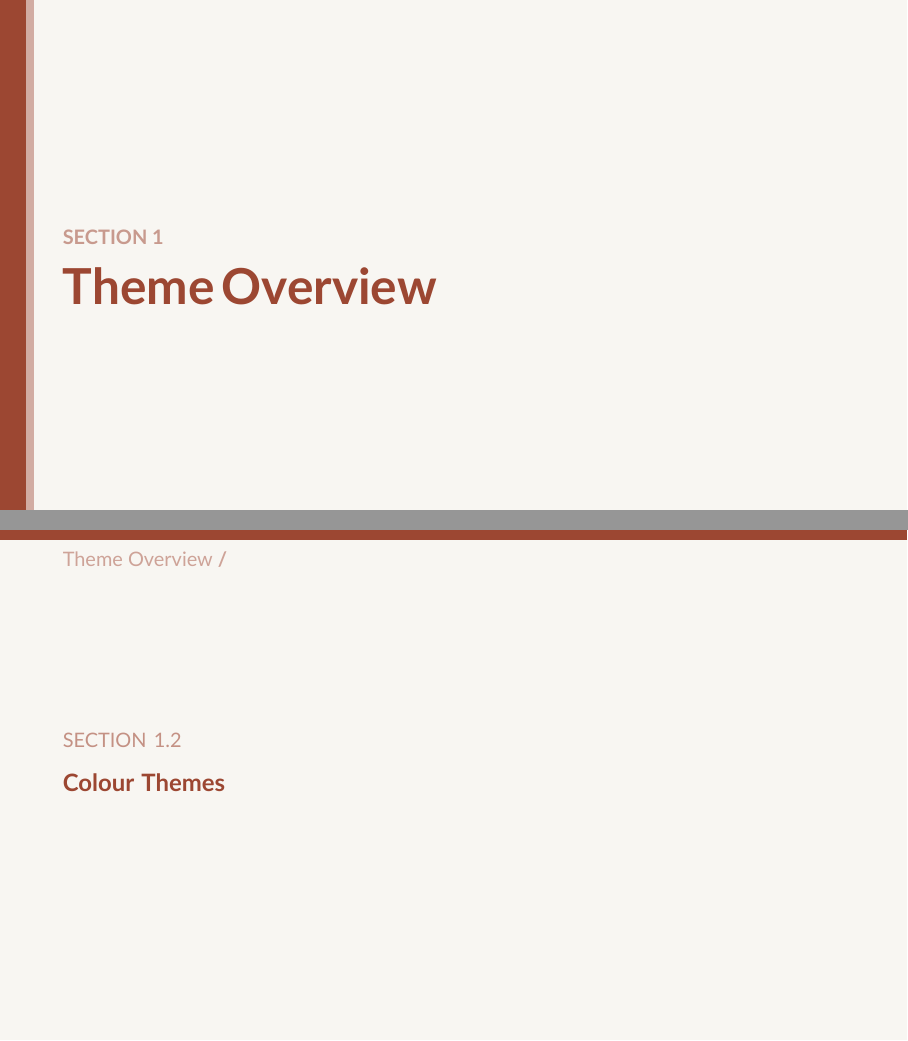
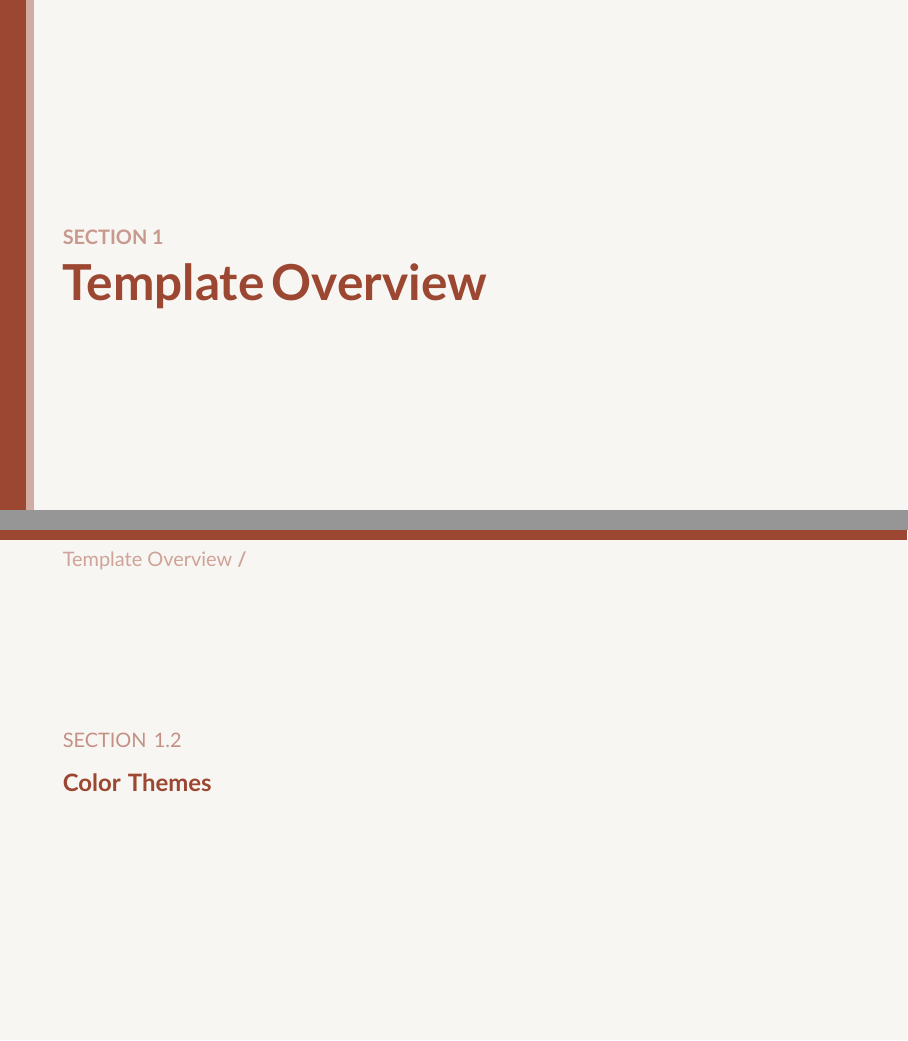
Before and after one commit to jules-leguy/midcenturymodern, LaTeX slides (demo.tex, which reads beamerthememidcenturymodern.sty): pages 3 and 6 of 28, joined at a grey line. Compiled offline with XeLaTeX; a missing font is replaced by an installed copy or a similar font.

Commit message:
Theme -> Template

```diff
--- a/beamerthememidcenturymodern.sty
+++ b/beamerthememidcenturymodern.sty
@@ -15,12 +15,12 @@
 %   Body: Lato (fallback: Helvetica).
 %   Titles: TeX Gyre Heros (fallback: default sans).
 %
-%   Override in your preamble after loading the theme:
+%   Override in your preamble after loading the template:
 %     \setsansfont{Font Name}
 %     \renewfontfamily\mcmTitleFont{Font Name}
 %
 % =============================================================================
-\ProvidesPackage{beamerthememidcenturymodern}[2025/01/01 Mid-Century Modern Beamer Theme]
+\ProvidesPackage{beamerthememidcenturymodern}[2025/01/01 Mid-Century Modern Beamer Template]
 
 \setbeamersize{text margin left=2em, text margin right=2em}
 
--- a/demo.tex
+++ b/demo.tex
@@ -14,7 +14,7 @@
 
 % --- Metadata ---
 \title{MidCentury Modern}
-\subtitle{A beamer theme for strong and original presentations}
+\subtitle{A beamer template for strong and original presentations}
 \author{Your Name}
 \institute{Your Institution}
 \date{\today}
@@ -58,7 +59,7 @@
 \end{frame}
 
 % =====================================================================
-\section{Theme Overview}
+\section{Template Overview}
 % =====================================================================
 
 \subsection{Design Principles}
@@ -85,7 +86,7 @@
   \end{columns}
 \end{frame}
 
-\subsection{Colour Themes}
+\subsection{Color Themes}
 
 % --- Kraft version (active) ---
 \begin{frame}{Two Built-in Themes — Kraft}
```
Also changed, not shown: beamerthememidcenturymodern.sty (2 more changed lines), demo.tex (3 more changed lines).
